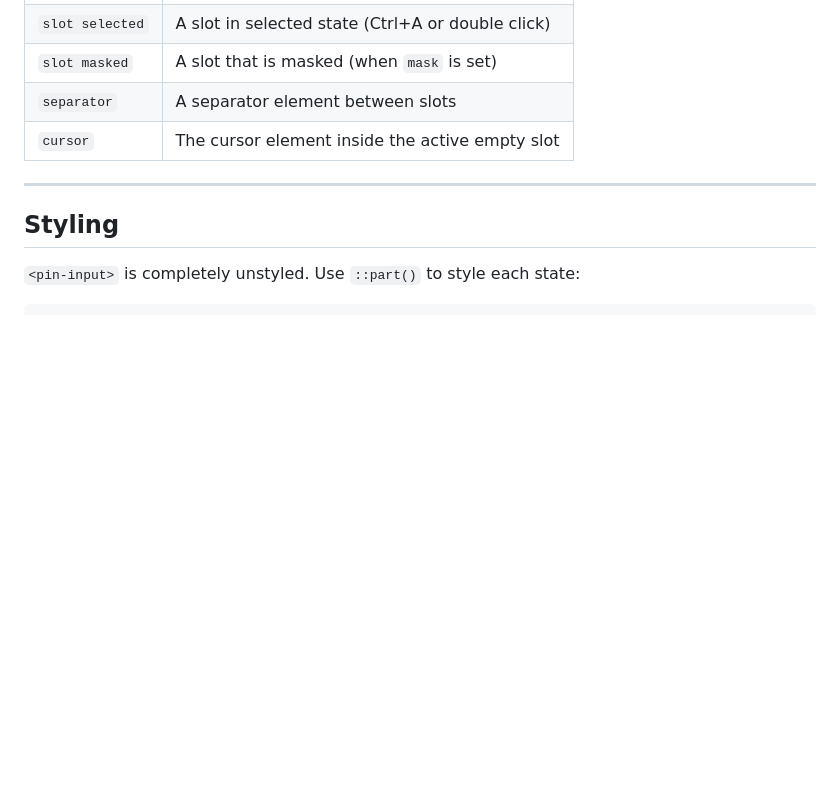
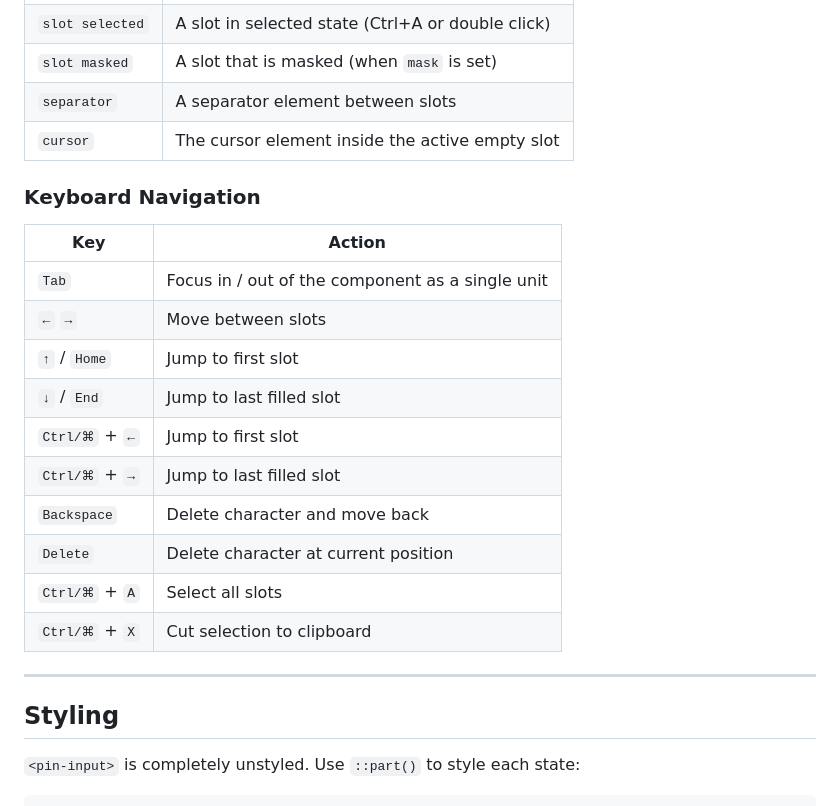
Before and after one commit to javierOrtega95/pin-input, a Markdown page: README.md, the part around the change. Drawn GitHub-style; blank space fills up the shorter version.

Commit message:
Document keyboard navigation in README
Added keyboard navigation section with key actions.

```diff
--- a/README.md
+++ b/README.md
@@ -188,6 +188,22 @@ bootstrapApplication(App)
 | `separator`     | A separator element between slots                 |
 | `cursor`        | The cursor element inside the active empty slot   |
 
+
+### Keyboard Navigation
+
+| Key | Action |
+| --- | ------ |
+| `Tab` | Focus in / out of the component as a single unit |
+| `←` `→` | Move between slots |
+| `↑` / `Home` | Jump to first slot |
+| `↓` / `End` | Jump to last filled slot |
+| `Ctrl/⌘` + `←` | Jump to first slot |
+| `Ctrl/⌘` + `→` | Jump to last filled slot |
+| `Backspace` | Delete character and move back |
+| `Delete` | Delete character at current position |
+| `Ctrl/⌘` + `A` | Select all slots |
+| `Ctrl/⌘` + `X` | Cut selection to clipboard |
+
 ---
 
 ## Styling
```
